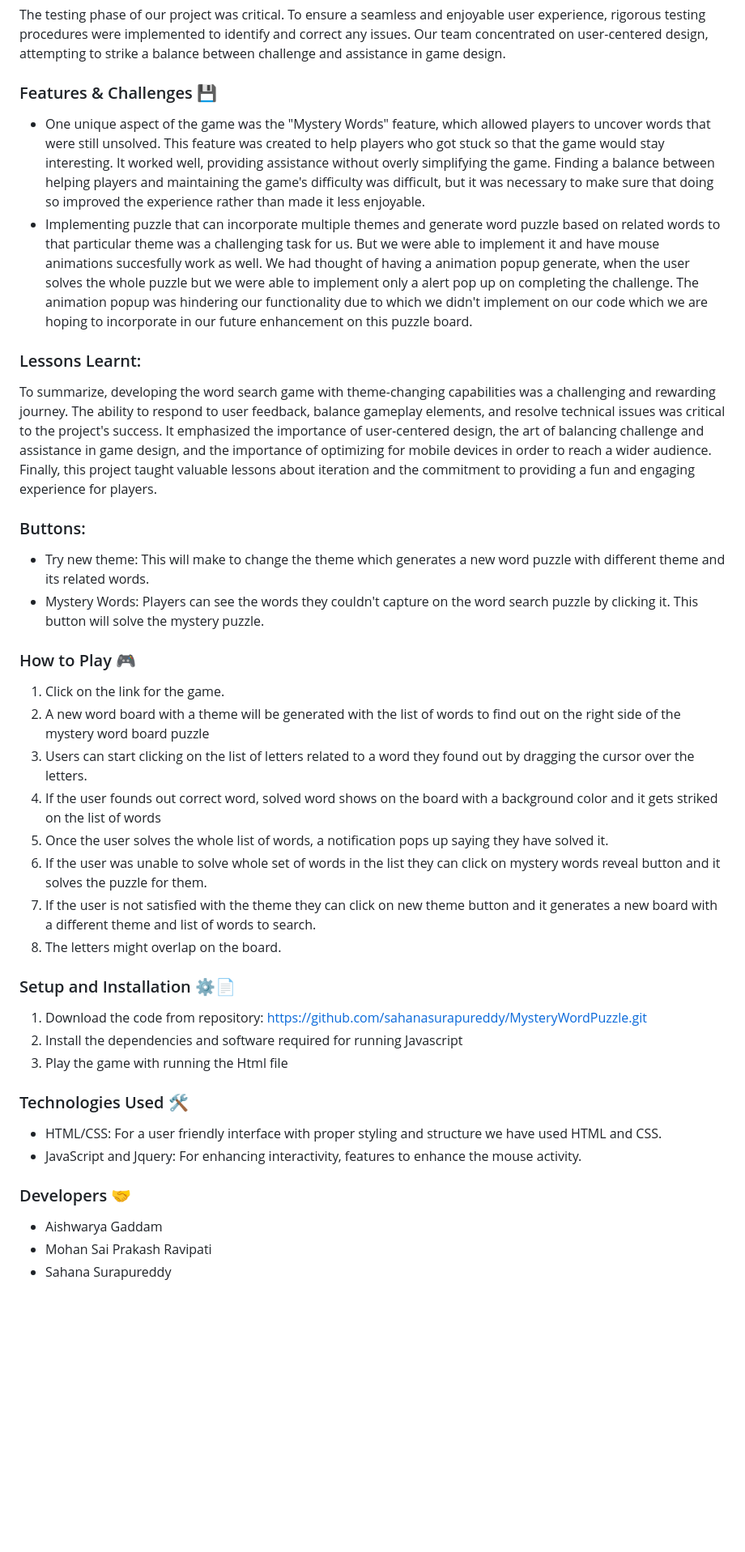
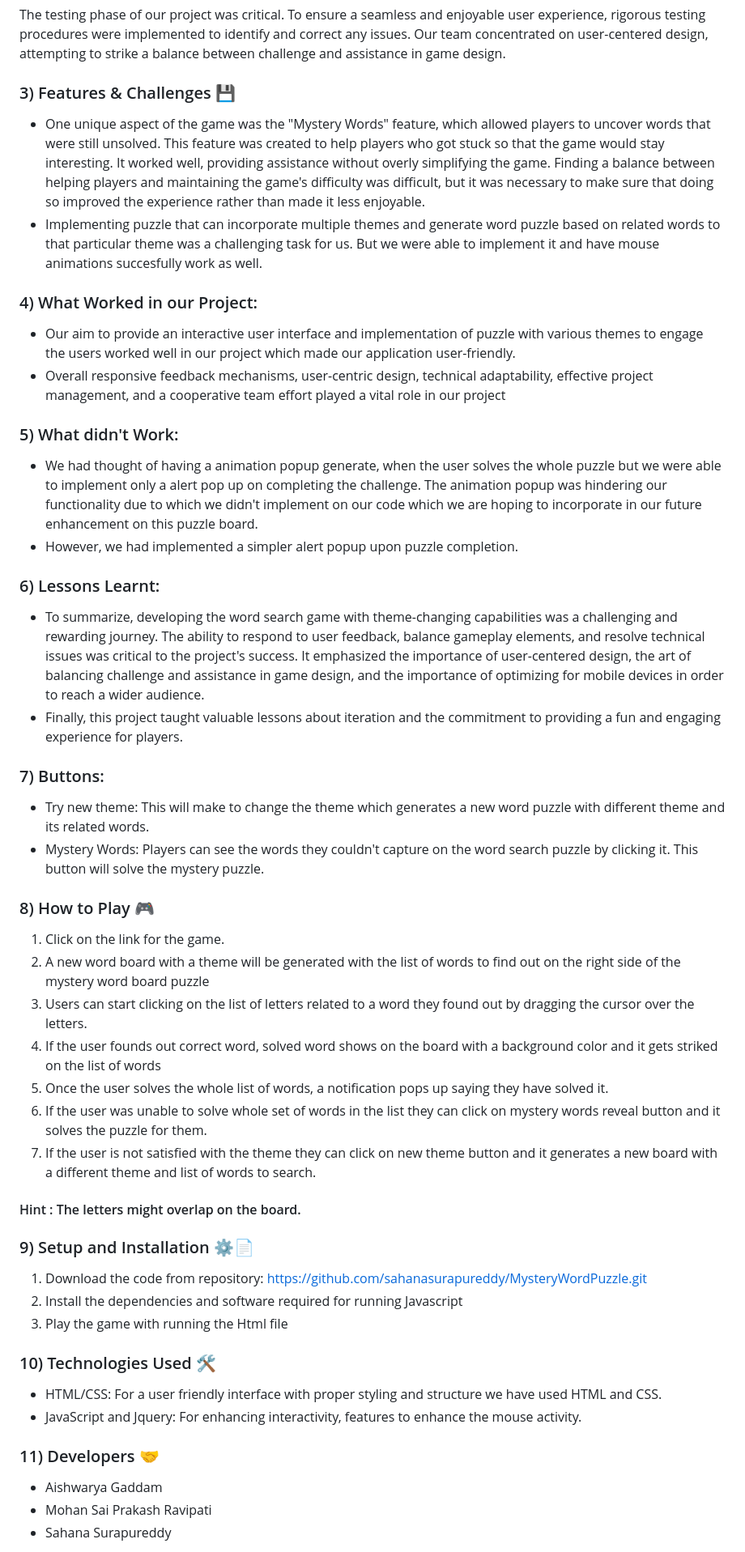
Before and after one commit to sahanasurapureddy/MysteryWordPuzzle, a Markdown page: README.md, the part around the change printed below. Shown: that part at 81% size. Drawn GitHub-style; blank space fills up the shorter version.

Commit message:
Credits README.md

```diff
--- a/README.md
+++ b/README.md
@@ -23,18 +24,28 @@ The Mystery Word Puzzle project introduced us to a world of creative possibiliti
 
 The testing phase of our project was critical. To ensure a seamless and enjoyable user experience, rigorous testing procedures were implemented to identify and correct any issues. Our team concentrated on user-centered design, attempting to strike a balance between challenge and assistance in game design.
 
-### Features & Challenges 💾
+### 3) Features & Challenges 💾
 * One unique aspect of the game was the "Mystery Words" feature, which allowed players to uncover words that were still unsolved. This feature was created to help players who got stuck so that the game would stay interesting. It worked well, providing assistance without overly simplifying the game. Finding a balance between helping players and maintaining the game's difficulty was difficult, but it was necessary to make sure that doing so improved the experience rather than made it less enjoyable.
-* Implementing puzzle that can incorporate multiple themes and generate word puzzle based on related words to that particular theme was a challenging task for us. But we were able to implement it and have mouse animations succesfully work as well. We had thought of having a animation popup generate, when the user solves the whole puzzle but we were able to implement only a alert pop up on completing the challenge. The animation popup was hindering our functionality due to which we didn't implement on our code which we are hoping to incorporate in our future enhancement on this puzzle board.
+* Implementing puzzle that can incorporate multiple themes and generate word puzzle based on related words to that particular theme was a challenging task for us. But we were able to implement it and have mouse animations succesfully work as well.
 
-### Lessons Learnt:
-To summarize, developing the word search game with theme-changing capabilities was a challenging and rewarding journey. The ability to respond to user feedback, balance gameplay elements, and resolve technical issues was critical to the project's success. It emphasized the importance of user-centered design, the art of balancing challenge and assistance in game design, and the importance of optimizing for mobile devices in order to reach a wider audience. Finally, this project taught valuable lessons about iteration and the commitment to providing a fun and engaging experience for players.
 
-### Buttons:
+### 4) What Worked in our Project:
+* Our aim to provide an interactive user interface and implementation of puzzle with various themes to engage the users worked well in our project which made our application user-friendly.
+* Overall responsive feedback mechanisms, user-centric design, technical adaptability, effective project management, and a cooperative team effort played a vital role in our project
+
+### 5) What didn't Work:
+* We had thought of having a animation popup generate, when the user solves the whole puzzle but we were able to implement only a alert pop up on completing the challenge. The animation popup was hindering our functionality due to which we didn't implement on our code which we are hoping to incorporate in our future enhancement on this puzzle board.
+* However, we had implemented a simpler alert popup upon puzzle completion.
+
+### 6) Lessons Learnt:
+* To summarize, developing the word search game with theme-changing capabilities was a challenging and rewarding journey. The ability to respond to user feedback, balance gameplay elements, and resolve technical issues was critical to the project's success. It emphasized the importance of user-centered design, the art of balancing challenge and assistance in game design, and the importance of optimizing for mobile devices in order to reach a wider audience.
+*  Finally, this project taught valuable lessons about iteration and the commitment to providing a fun and engaging experience for players.
+
+### 7) Buttons:
 * Try new theme: This will make to change the theme which generates a new word puzzle with different theme and its related words.
 * Mystery Words: Players can see the words they couldn't capture on the word search puzzle by clicking it. This button will solve the mystery puzzle.
 
-### How to Play 🎮
+### 8) How to Play 🎮
 1) Click on the link for the game.
 2) A new word board with a theme will be generated with the list of words to find out on the right side of the mystery word board puzzle
 3) Users can start clicking on the list of letters related to a word they found out by dragging the cursor over the letters.
@@ -42,19 +53,20 @@ To summarize, developing the word search game with theme-changing capabilities w
 5) Once the user solves the whole list of words, a notification pops up saying they have solved it.
 6) If the user was unable to solve whole set of words in the list they can click on mystery words reveal button and it solves the puzzle for them.
 7) If the user is not satisfied with the theme they can click on new theme button and it generates a new board with a different theme and list of words to search.
-8) The letters might overlap on the board.
 
-### Setup and Installation ⚙️📄
+#### Hint : The letters might overlap on the board.
+
+### 9) Setup and Installation ⚙️📄
 1. Download the code from repository: https://github.com/sahanasurapureddy/MysteryWordPuzzle.git
 2. Install the dependencies and software required for running Javascript
 3. Play the game with running the Html file
 
-### Technologies Used 🛠
+### 10) Technologies Used 🛠
 
 * HTML/CSS: For a user friendly interface with proper styling and structure we have used HTML and CSS.
 * JavaScript and Jquery: For enhancing interactivity, features to enhance the mouse activity.
 
-### Developers 🤝
+### 11) Developers 🤝
 * Aishwarya Gaddam
 * Mohan Sai Prakash Ravipati
 * Sahana Surapureddy
```
Also changed, not shown: other parts of README.md (+5 -4 lines).
